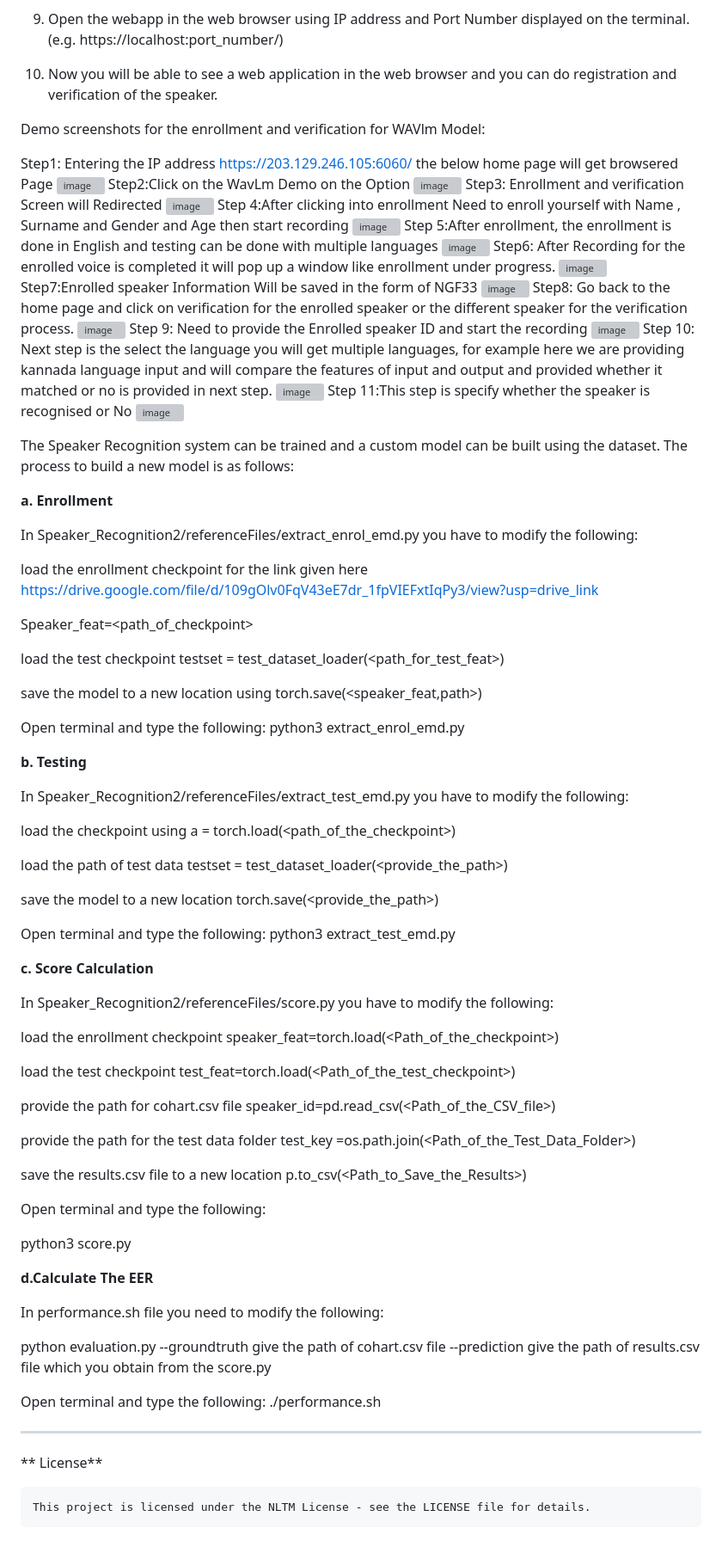
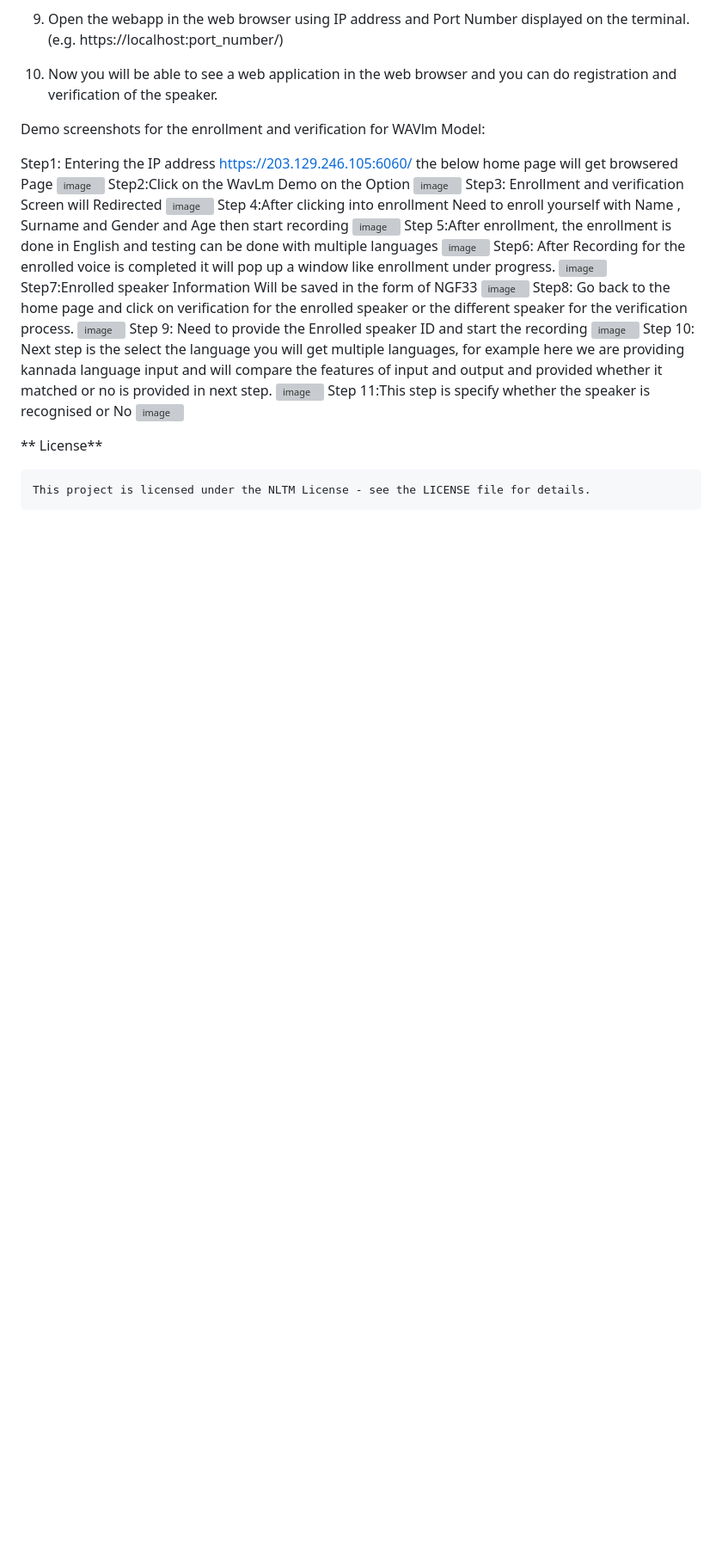
Before and after one commit to SR-MEiTY/Speaker_Recognition2, a Markdown page: README.md, the part around the change. Shown at 86% size. Drawn GitHub-style; blank space fills up the shorter version; grey boxes are pictures that could not be loaded.

```diff
--- a/README.md
+++ b/README.md
@@ -67,81 +67,6 @@ Step 4:After clicking into enrollment Need to enroll yourself with Name , Surnam
  Step 11:This step is specify whether the speaker is recognised or No
  ![image](https://github.com/SR-MEiTY/Speaker_Recognition2/assets/104900510/9f925f96-c797-43e8-aede-0a35ed06aa2f)
 
-
-
-
-The Speaker Recognition system can be trained and a custom model can be built using the dataset. The process to build a new model is as follows:
-
-   **a. Enrollment**
-
-   In Speaker_Recognition2/referenceFiles/extract_enrol_emd.py you have to modify the following:
-
-load the enrollment checkpoint for the link given here https://drive.google.com/file/d/109gOlv0FqV43eE7dr_1fpVIEFxtIqPy3/view?usp=drive_link
-
-Speaker_feat=<path_of_checkpoint>
-
-load the test checkpoint
-testset = test_dataset_loader(<path_for_test_feat>)
-
-save the model to a new location using
-torch.save(<speaker_feat,path>)
-
-Open terminal and type the following:
-python3 extract_enrol_emd.py
-
-   **b. Testing**
-
-   In Speaker_Recognition2/referenceFiles/extract_test_emd.py you have to modify the following:
-
- load the checkpoint using
- a = torch.load(<path_of_the_checkpoint>)
-
- load the path of test data
-testset = test_dataset_loader(<provide_the_path>)
-
- save the model to a new location
-torch.save(<provide_the_path>)
-
-Open terminal and type the following:
-python3 extract_test_emd.py
-
-   **c. Score Calculation**
-
-In Speaker_Recognition2/referenceFiles/score.py you have to modify the following:
-
-load the enrollment checkpoint
-speaker_feat=torch.load(<Path_of_the_checkpoint>)
-
-load the test checkpoint
-test_feat=torch.load(<Path_of_the_test_checkpoint>)
-
-provide the path for cohart.csv file
-speaker_id=pd.read_csv(<Path_of_the_CSV_file>)
-
- provide the path for the test data folder
-test_key =os.path.join(<Path_of_the_Test_Data_Folder>)
-
- save the results.csv file to a new location
-p.to_csv(<Path_to_Save_the_Results>)
-
-Open terminal and type the following:
-
-python3 score.py
-
-**d.Calculate The EER**
-
-In performance.sh file you need to modify the following:
-
-python evaluation.py --groundtruth give the path of cohart.csv file --prediction give the path of results.csv file which you obtain from the score.py
-
-Open terminal and type the following:
-./performance.sh
-
---------------------------------------------------------------------------------------------------------------------------------------
-
-
-
-
 ** License**
 
     This project is licensed under the NLTM License - see the LICENSE file for details.
```
